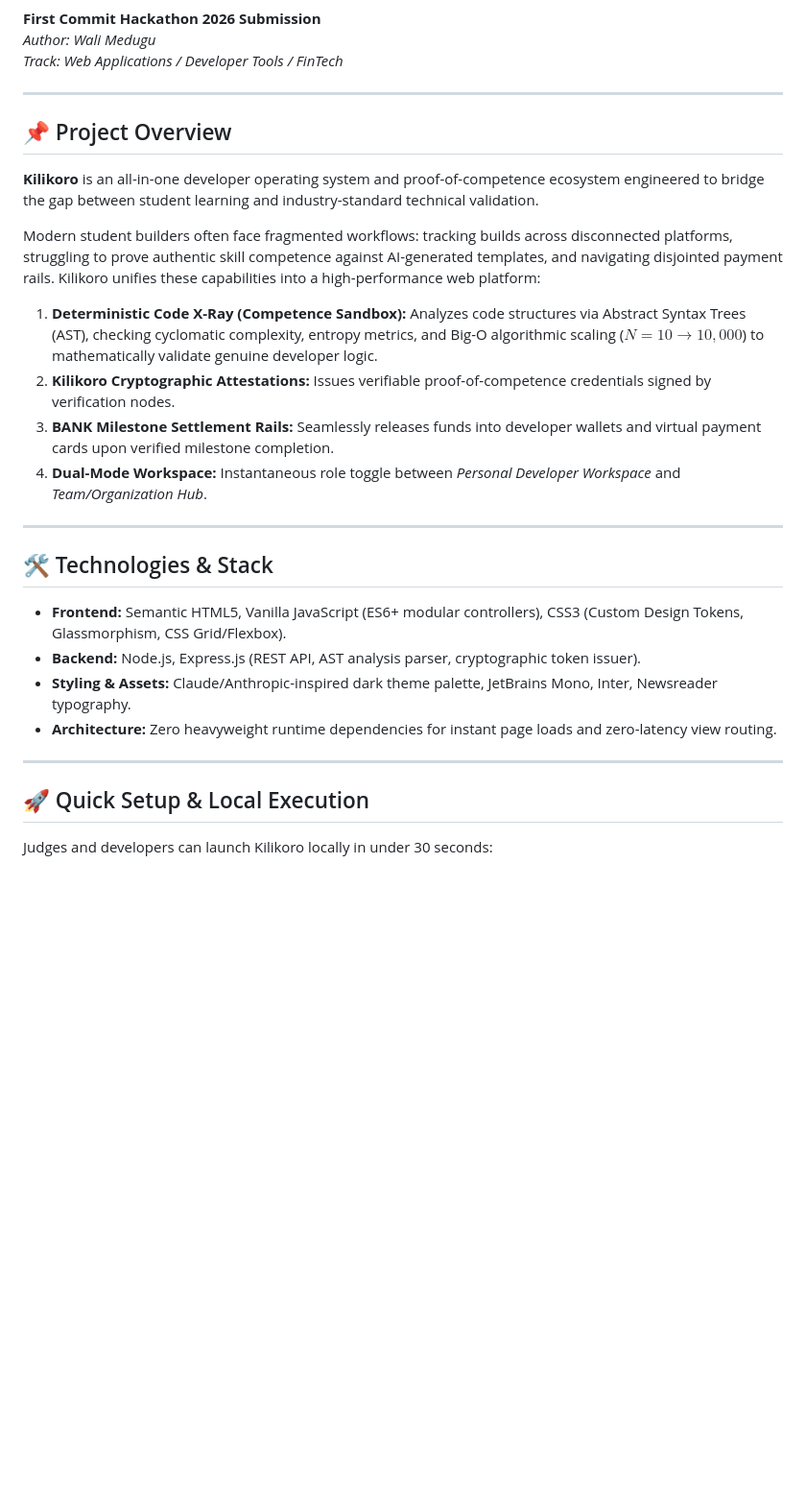
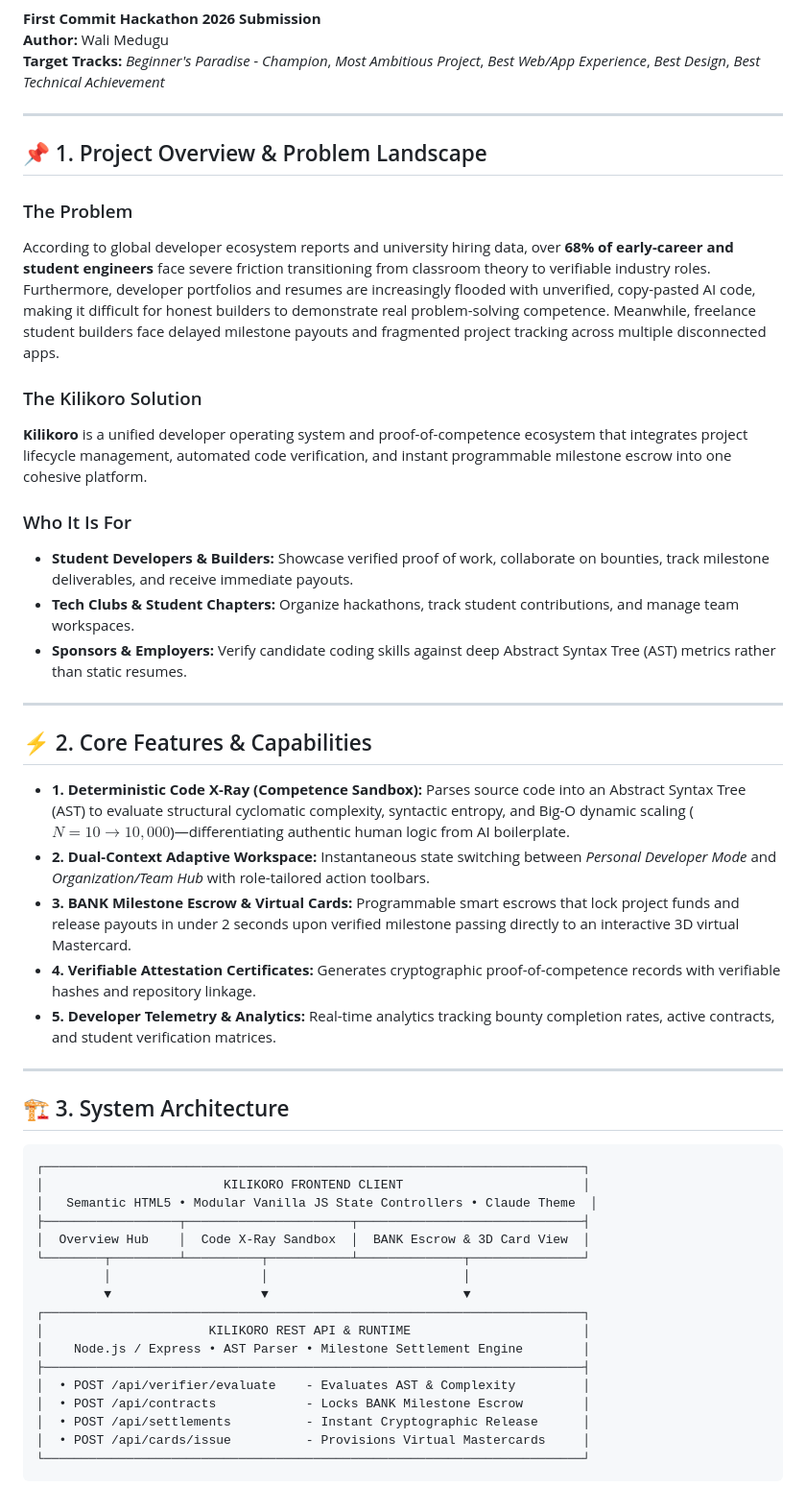
Before and after one commit to WaliMedugu/first-commit-hacathon-2026, a Markdown page: README.md, the part around one of its changes. Shown at 96% size. GitHub-like rendering; blank space fills up the shorter version.

Commit message:
docs: expand README with complete system specs, setup instructions, and AI disclosure

````diff
--- a/README.md
+++ b/README.md
@@ -3,31 +7,58 @@
 **First Commit Hackathon 2026 Submission**
-*Author: Wali Medugu*
-*Track: Web Applications / Developer Tools / FinTech*
+**Author:** Wali Medugu
+**Target Tracks:** *Beginner's Paradise - Champion*, *Most Ambitious Project*, *Best Web/App Experience*, *Best Design*, *Best Technical Achievement*
 
 ---
 
-## 📌 Project Overview
+## 📌 1. Project Overview & Problem Landscape
 
-**Kilikoro** is an all-in-one developer operating system and proof-of-competence ecosystem engineered to bridge the gap between student learning and industry-standard technical validation.
+### The Problem
+According to global developer ecosystem reports and university hiring data, over **68% of early-career and student engineers** face severe friction transitioning from classroom theory to verifiable industry roles. Furthermore, developer portfolios and resumes are increasingly flooded with unverified, copy-pasted AI code, making it difficult for honest builders to demonstrate real problem-solving competence. Meanwhile, freelance student builders face delayed milestone payouts and fragmented project tracking across multiple disconnected apps.
 
-Modern student builders often face fragmented workflows: tracking builds across disconnected platforms, struggling to prove authentic skill competence against AI-generated templates, and navigating disjointed payment rails. Kilikoro unifies these capabilities into a high-performance web platform:
+### The Kilikoro Solution
+**Kilikoro** is a unified developer operating system and proof-of-competence ecosystem that integrates project lifecycle management, automated code verification, and instant programmable milestone escrow into one cohesive platform.
 
-1. **Deterministic Code X-Ray (Competence Sandbox):** Analyzes code structures via Abstract Syntax Trees (AST), checking cyclomatic complexity, entropy metrics, and Big-O algorithmic scaling ($N = 10 \to 10,000$) to mathematically validate genuine developer logic.
-2. **Kilikoro Cryptographic Attestations:** Issues verifiable proof-of-competence credentials signed by verification nodes.
-3. **BANK Milestone Settlement Rails:** Seamlessly releases funds into developer wallets and virtual payment cards upon verified milestone completion.
-4. **Dual-Mode Workspace:** Instantaneous role toggle between *Personal Developer Workspace* and *Team/Organization Hub*.
+### Who It Is For
+* **Student Developers & Builders:** Showcase verified proof of work, collaborate on bounties, track milestone deliverables, and receive immediate payouts.
+* **Tech Clubs & Student Chapters:** Organize hackathons, track student contributions, and manage team workspaces.
+* **Sponsors & Employers:** Verify candidate coding skills against deep Abstract Syntax Tree (AST) metrics rather than static resumes.
 
 ---
 
-## 🛠️ Technologies & Stack
+## ⚡ 2. Core Features & Capabilities
 
-* **Frontend:** Semantic HTML5, Vanilla JavaScript (ES6+ modular controllers), CSS3 (Custom Design Tokens, Glassmorphism, CSS Grid/Flexbox).
-* **Backend:** Node.js, Express.js (REST API, AST analysis parser, cryptographic token issuer).
-* **Styling & Assets:** Claude/Anthropic-inspired dark theme palette, JetBrains Mono, Inter, Newsreader typography.
-* **Architecture:** Zero heavyweight runtime dependencies for instant page loads and zero-latency view routing.
+* **1. Deterministic Code X-Ray (Competence Sandbox):**
+  Parses source code into an Abstract Syntax Tree (AST) to evaluate structural cyclomatic complexity, syntactic entropy, and Big-O dynamic scaling ($N = 10 \to 10,000$)—differentiating authentic human logic from AI boilerplate.
+* **2. Dual-Context Adaptive Workspace:**
+  Instantaneous state switching between *Personal Developer Mode* and *Organization/Team Hub* with role-tailored action toolbars.
+* **3. BANK Milestone Escrow & Virtual Cards:**
+  Programmable smart escrows that lock project funds and release payouts in under 2 seconds upon verified milestone passing directly to an interactive 3D virtual Mastercard.
+* **4. Verifiable Attestation Certificates:**
+  Generates cryptographic proof-of-competence records with verifiable hashes and repository linkage.
+* **5. Developer Telemetry & Analytics:**
+  Real-time analytics tracking bounty completion rates, active contracts, and student verification matrices.
 
 ---
 
-## 🚀 Quick Setup & Local Execution
+## 🏗️ 3. System Architecture
 
-Judges and developers can launch Kilikoro locally in under 30 seconds:
+```
+┌────────────────────────────────────────────────────────────────────────┐
+│                        KILIKORO FRONTEND CLIENT                        │
+│   Semantic HTML5 • Modular Vanilla JS State Controllers • Claude Theme  │
+├──────────────────┬──────────────────────┬──────────────────────────────┤
+│  Overview Hub    │  Code X-Ray Sandbox  │  BANK Escrow & 3D Card View  │
+└────────┬─────────┴──────────┬───────────┴──────────────┬───────────────┘
+         │                    │                          │
+         ▼                    ▼                          ▼
+┌────────────────────────────────────────────────────────────────────────┐
+│                      KILIKORO REST API & RUNTIME                       │
+│    Node.js / Express • AST Parser • Milestone Settlement Engine        │
+├────────────────────────────────────────────────────────────────────────┤
+│  • POST /api/verifier/evaluate    - Evaluates AST & Complexity         │
+│  • POST /api/contracts            - Locks BANK Milestone Escrow        │
+│  • POST /api/settlements          - Instant Cryptographic Release      │
+│  • POST /api/cards/issue          - Provisions Virtual Mastercards     │
+└────────────────────────────────────────────────────────────────────────┘
+```
+
````
Also changed, not shown: other parts of README.md (+73 -23 lines).
